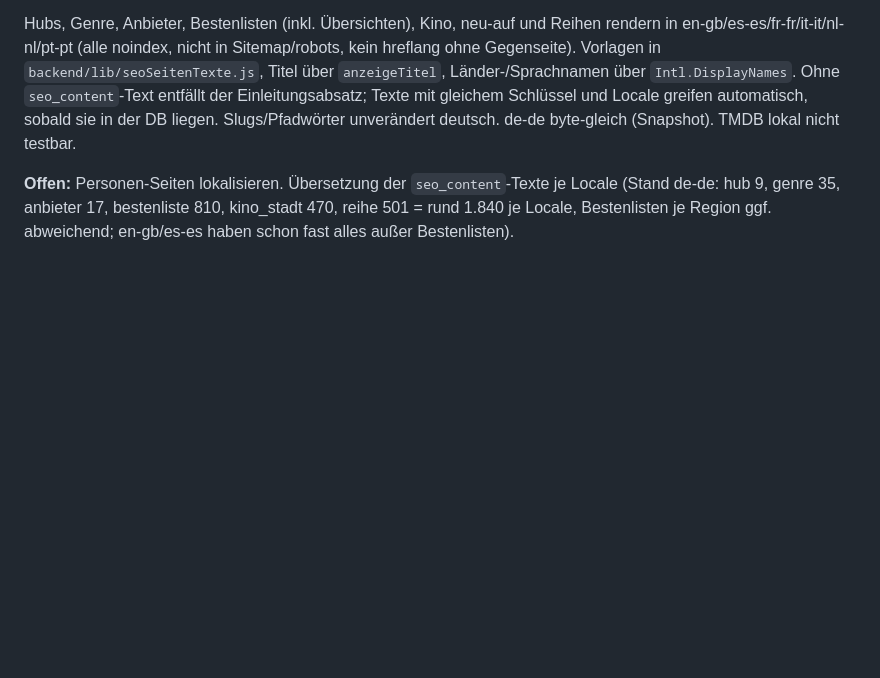
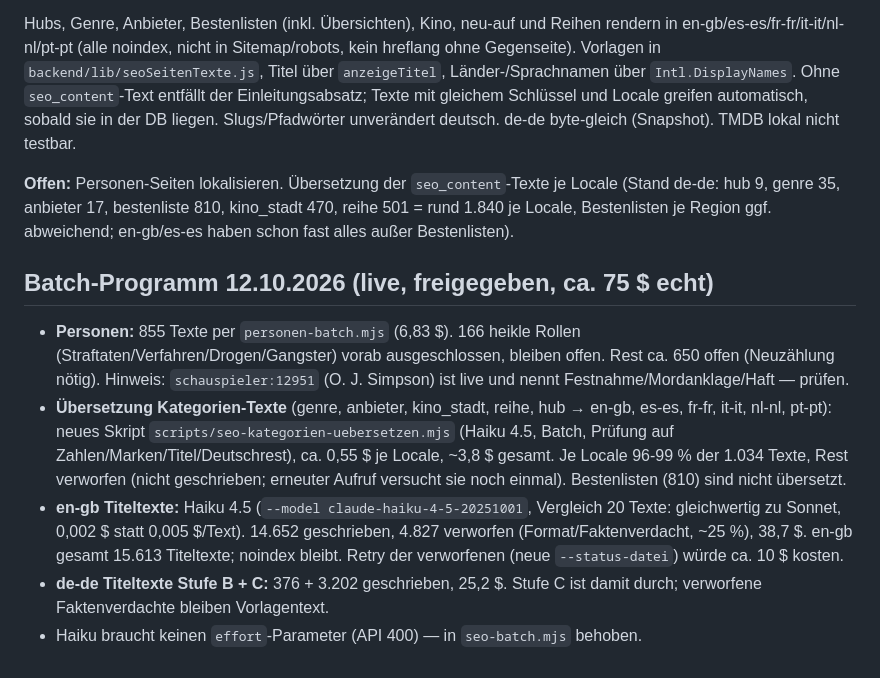
Before and after one commit to siebtraegermaschine/filme-serien-checkliste, a Markdown page: STATUS.md, the part around the change. Rendered like a GitHub page; blank space fills up the shorter version.

Commit message:
STATUS: Batch-Programm 12.10.2026
Co-Authored-By: Claude Sonnet 5.5 <noreply@anthropic.com>

```diff
--- a/STATUS.md
+++ b/STATUS.md
@@ -423,3 +423,25 @@ TMDB lokal nicht testbar.
 Locale (Stand de-de: hub 9, genre 35, anbieter 17, bestenliste 810, kino_stadt
 470, reihe 501 = rund 1.840 je Locale, Bestenlisten je Region ggf. abweichend;
 en-gb/es-es haben schon fast alles außer Bestenlisten).
+
+## Batch-Programm 12.10.2026 (live, freigegeben, ca. 75 $ echt)
+
+- **Personen:** 855 Texte per `personen-batch.mjs` (6,83 $). 166 heikle Rollen
+  (Straftaten/Verfahren/Drogen/Gangster) vorab ausgeschlossen, bleiben offen.
+  Rest ca. 650 offen (Neuzählung nötig). Hinweis: `schauspieler:12951`
+  (O. J. Simpson) ist live und nennt Festnahme/Mordanklage/Haft — prüfen.
+- **Übersetzung Kategorien-Texte** (genre, anbieter, kino_stadt, reihe, hub →
+  en-gb, es-es, fr-fr, it-it, nl-nl, pt-pt): neues Skript
+  `scripts/seo-kategorien-uebersetzen.mjs` (Haiku 4.5, Batch, Prüfung auf
+  Zahlen/Marken/Titel/Deutschrest), ca. 0,55 $ je Locale, ~3,8 $ gesamt. Je
+  Locale 96-99 % der 1.034 Texte, Rest verworfen (nicht geschrieben; erneuter
+  Aufruf versucht sie noch einmal). Bestenlisten (810) sind nicht übersetzt.
+- **en-gb Titeltexte:** Haiku 4.5 (`--model claude-haiku-4-5-20251001`,
+  Vergleich 20 Texte: gleichwertig zu Sonnet, 0,002 $ statt 0,005 $/Text).
+  14.652 geschrieben, 4.827 verworfen (Format/Faktenverdacht, ~25 %), 38,7 $.
+  en-gb gesamt 15.613 Titeltexte; noindex bleibt. Retry der verworfenen
+  (neue `--status-datei`) würde ca. 10 $ kosten.
+- **de-de Titeltexte Stufe B + C:** 376 + 3.202 geschrieben, 25,2 $. Stufe C
+  ist damit durch; verworfene Faktenverdachte bleiben Vorlagentext.
+- Haiku braucht keinen `effort`-Parameter (API 400) — in `seo-batch.mjs`
+  behoben.
```
